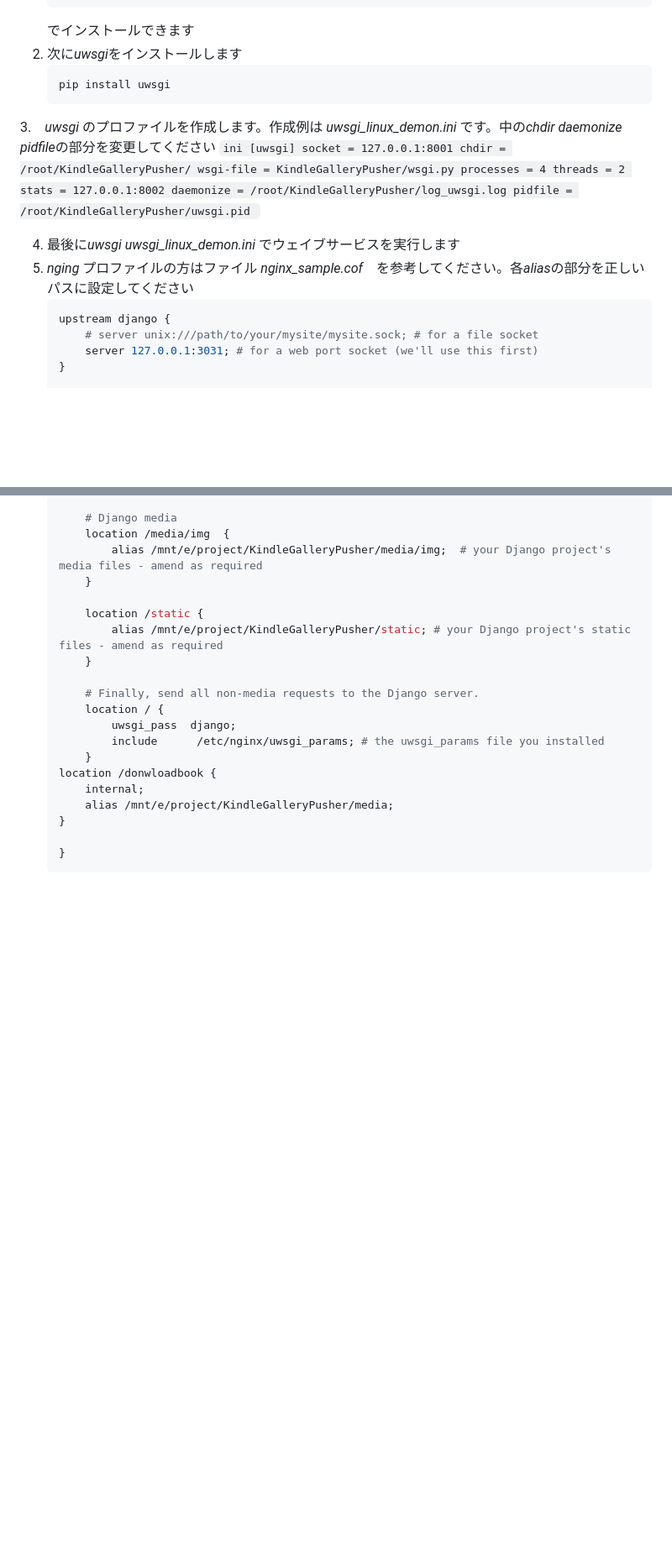
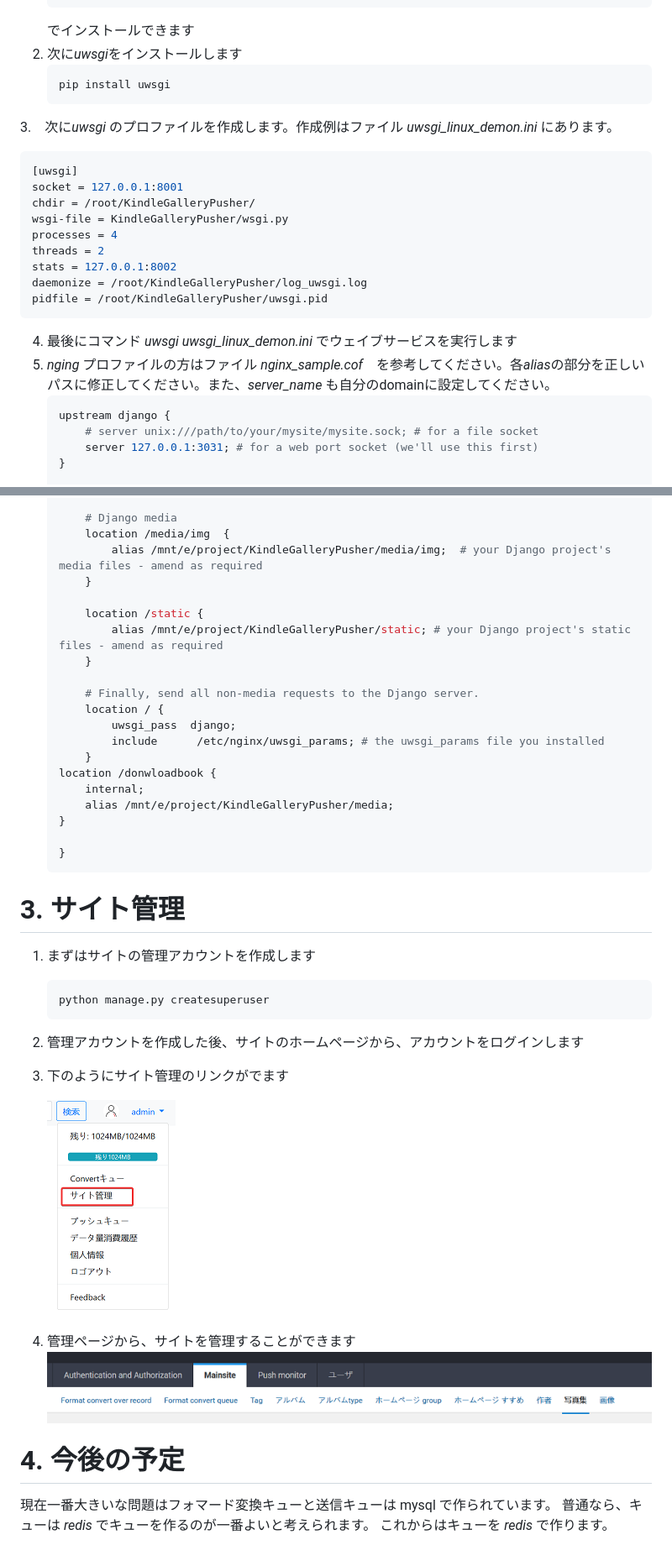
Before and after one commit to tanghaowen/KindleGalleryPusher, a Markdown page: README.MD, 2 parts joined by grey strips. Shown: that part at 84% size. Rendered like a GitHub page; pictures changed too: img/img1.png (added), img/img2.png (added); blank space fills up the shorter version.

````diff
--- a/README.MD
+++ b/README.MD
@@ -143,21 +159,22 @@ ALLOWED_HOSTS = ['gallery.lpanda.net', 'localhost', '127.0.0.1']
     ```
     pip install uwsgi
     ```
-3.　*uwsgi* のプロファイルを作成します。作成例は *uwsgi_linux_demon.ini* です。中の*chdir* *daemonize* *pidfile*の部分を変更してください
-    ```ini
-    [uwsgi]
-    socket = 127.0.0.1:8001
-    chdir = /root/KindleGalleryPusher/
-    wsgi-file = KindleGalleryPusher/wsgi.py
-    processes = 4
-    threads = 2
-    stats = 127.0.0.1:8002
-    daemonize = /root/KindleGalleryPusher/log_uwsgi.log
-    pidfile = /root/KindleGalleryPusher/uwsgi.pid
-    ```
+3.　次に*uwsgi* のプロファイルを作成します。作成例はファイル *uwsgi_linux_demon.ini* にあります。
 
-4. 最後に*uwsgi uwsgi_linux_demon.ini* でウェイブサービスを実行します
-5. *nging* プロファイルの方はファイル *nginx_sample.cof*　を参考してください。各*alias*の部分を正しいパスに設定してください
+```ini
+[uwsgi]
+socket = 127.0.0.1:8001
+chdir = /root/KindleGalleryPusher/
+wsgi-file = KindleGalleryPusher/wsgi.py
+processes = 4
+threads = 2
+stats = 127.0.0.1:8002
+daemonize = /root/KindleGalleryPusher/log_uwsgi.log
+pidfile = /root/KindleGalleryPusher/uwsgi.pid
+```
+
+4. 最後にコマンド *uwsgi uwsgi_linux_demon.ini* でウェイブサービスを実行します
+5. *nging* プロファイルの方はファイル *nginx_sample.cof*　を参考してください。各*alias*の部分を正しいパスに修正してください。また、*server_name* も自分のdomainに設定してください。
     ```nginx
     upstream django {
         # server unix:///path/to/your/mysite/mysite.sock; # for a file socket
@@ -196,3 +213,24 @@ ALLOWED_HOSTS = ['gallery.lpanda.net', 'localhost', '127.0.0.1']
 
     }
     ```
+
+
+# 3. サイト管理
+1. まずはサイトの管理アカウントを作成します
+    ```bash
+    python manage.py createsuperuser
+    ```
+2. 管理アカウントを作成した後、サイトのホームページから、アカウントをログインします
+3. 下のようにサイト管理のリンクがでます
+
+   ![img1](img/img1.png)
+4. 管理ページから、サイトを管理することができます
+   ![img2](img/img2.png)
+
+
+
+# 4. 今後の予定
+
+現在一番大きいな問題はフォマード変換キューと送信キューは mysql で作られています。
+普通なら、キューは *redis* でキューを作るのが一番よいと考えられます。
+これからはキューを *redis* で作ります。
````
Also changed, not shown: other parts of README.MD (+29 -13 lines), 1 other file.
